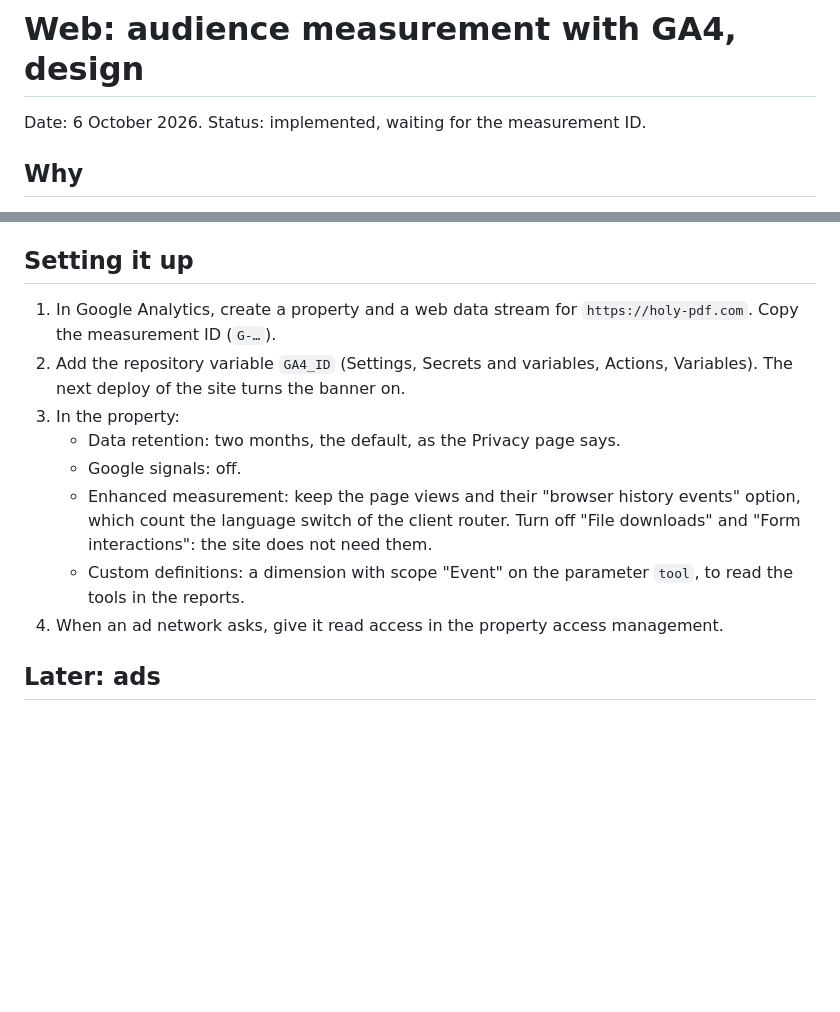
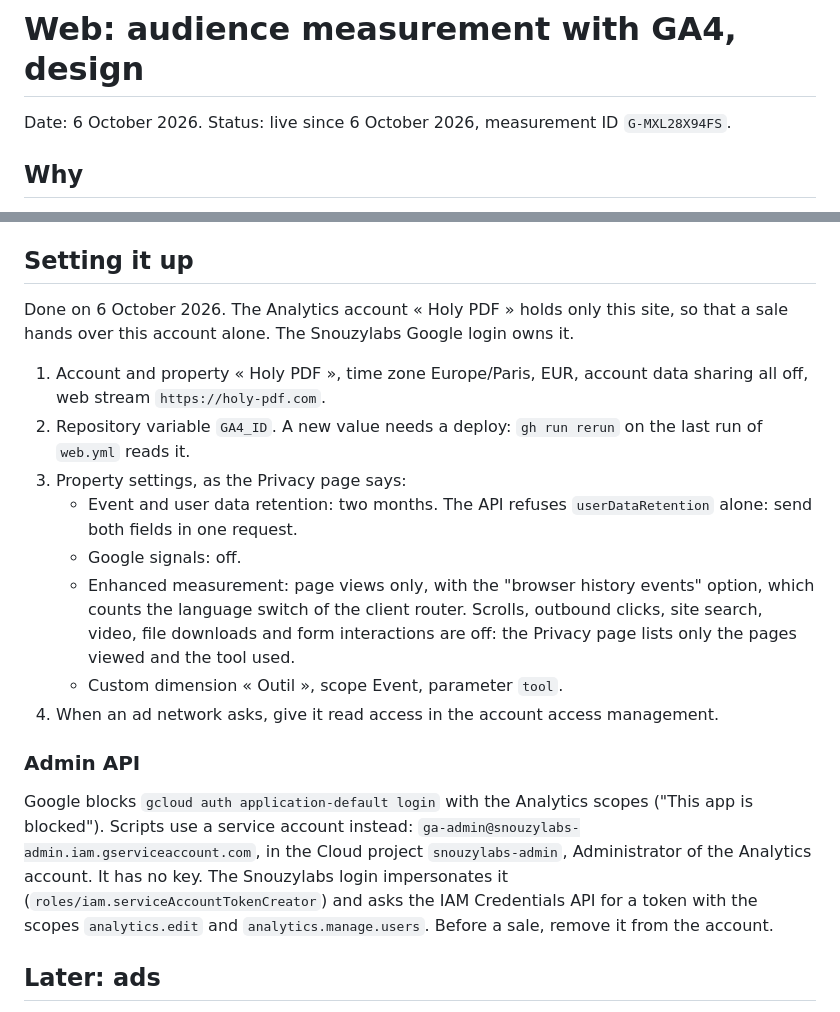
Before and after one commit to Snouzy/holy-pdf, a Markdown page: wiki/specs/2026-10-06-web-analytics-design.md, 2 parts joined by grey strips. Drawn GitHub-style; blank space fills up the shorter version.

Commit message:
Record the live GA4 setup in its spec
The property settings as applied, the account per project for a sale, and the service account that scripts the Admin API, since Google blocks gcloud's own client for the Analytics scopes.

```diff
--- a/wiki/specs/2026-10-06-web-analytics-design.md
+++ b/wiki/specs/2026-10-06-web-analytics-design.md
@@ -1,6 +1,6 @@
 # Web: audience measurement with GA4, design
 
-Date: 6 October 2026. Status: implemented, waiting for the measurement ID.
+Date: 6 October 2026. Status: live since 6 October 2026, measurement ID `G-MXL28X94FS`.
 
 ## Why
 
@@ -51,14 +51,20 @@ The banner, its styles and its two scripts add about 1.1 KB to each document, wi
 
 ## Setting it up
 
-1. In Google Analytics, create a property and a web data stream for `https://holy-pdf.com`. Copy the measurement ID (`G-…`).
-2. Add the repository variable `GA4_ID` (Settings, Secrets and variables, Actions, Variables). The next deploy of the site turns the banner on.
-3. In the property:
-   - Data retention: two months, the default, as the Privacy page says.
+Done on 6 October 2026. The Analytics account « Holy PDF » holds only this site, so that a sale hands over this account alone. The Snouzylabs Google login owns it.
+
+1. Account and property « Holy PDF », time zone Europe/Paris, EUR, account data sharing all off, web stream `https://holy-pdf.com`.
+2. Repository variable `GA4_ID`. A new value needs a deploy: `gh run rerun` on the last run of `web.yml` reads it.
+3. Property settings, as the Privacy page says:
+   - Event and user data retention: two months. The API refuses `userDataRetention` alone: send both fields in one request.
    - Google signals: off.
-   - Enhanced measurement: keep the page views and their "browser history events" option, which count the language switch of the client router. Turn off "File downloads" and "Form interactions": the site does not need them.
-   - Custom definitions: a dimension with scope "Event" on the parameter `tool`, to read the tools in the reports.
-4. When an ad network asks, give it read access in the property access management.
+   - Enhanced measurement: page views only, with the "browser history events" option, which counts the language switch of the client router. Scrolls, outbound clicks, site search, video, file downloads and form interactions are off: the Privacy page lists only the pages viewed and the tool used.
+   - Custom dimension « Outil », scope Event, parameter `tool`.
+4. When an ad network asks, give it read access in the account access management.
+
+### Admin API
+
+Google blocks `gcloud auth application-default login` with the Analytics scopes ("This app is blocked"). Scripts use a service account instead: `ga-admin@snouzylabs-admin.iam.gserviceaccount.com`, in the Cloud project `snouzylabs-admin`, Administrator of the Analytics account. It has no key. The Snouzylabs login impersonates it (`roles/iam.serviceAccountTokenCreator`) and asks the IAM Credentials API for a token with the scopes `analytics.edit` and `analytics.manage.users`. Before a sale, remove it from the account.
 
 ## Later: ads
 
```
